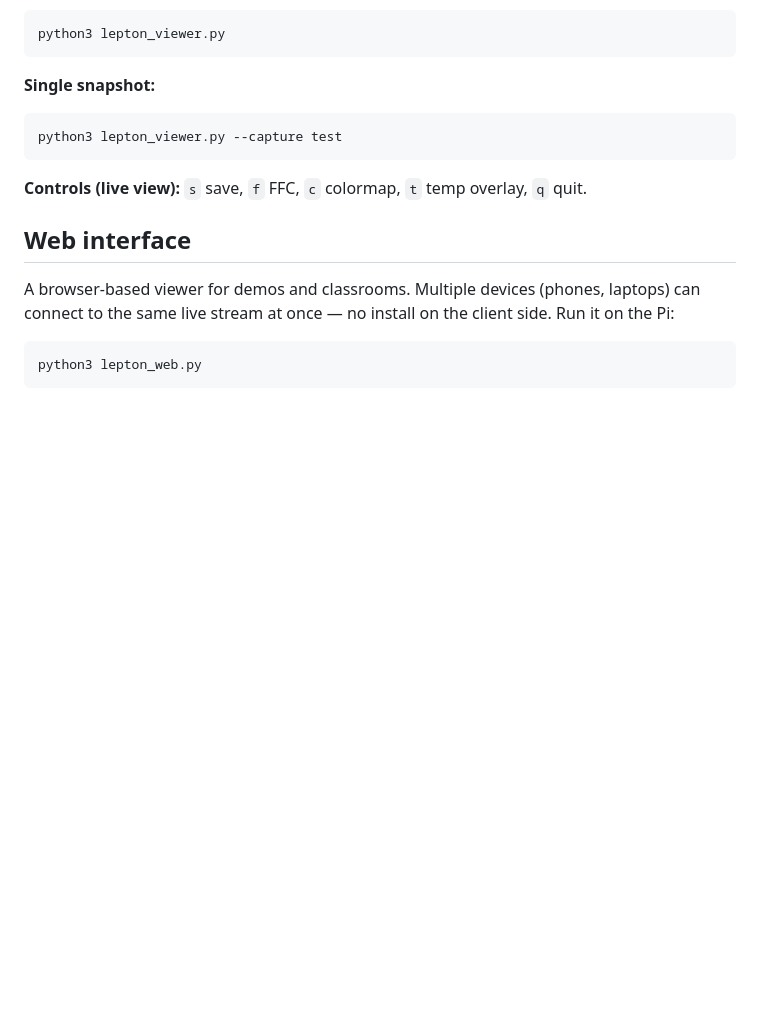
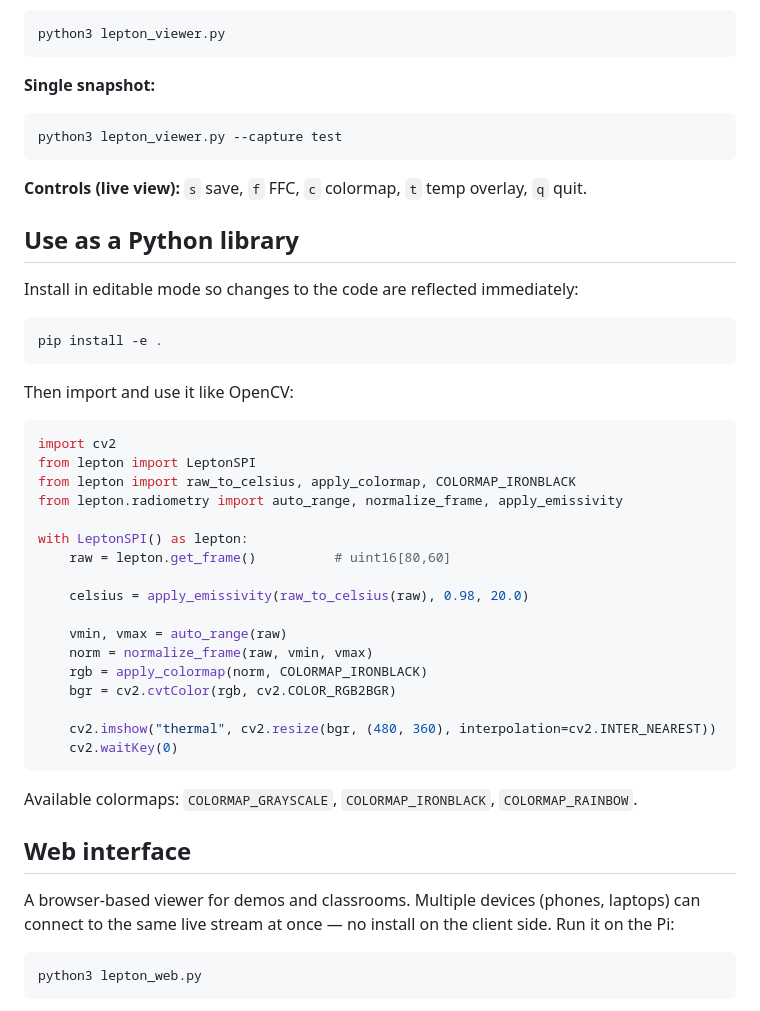
Before and after one commit to SebaARGU/pyleptonv2, a Markdown page: README.md, the part around the change. Drawn GitHub-style; blank space fills up the shorter version.

Commit message:
Add library usage example to README

````diff
--- a/README.md
+++ b/README.md
@@ -54,6 +54,38 @@ python3 lepton_viewer.py --capture test
 ```
 
 **Controls (live view):** `s` save, `f` FFC, `c` colormap, `t` temp overlay, `q` quit.
+
+## Use as a Python library
+
+Install in editable mode so changes to the code are reflected immediately:
+
+```bash
+pip install -e .
+```
+
+Then import and use it like OpenCV:
+
+```python
+import cv2
+from lepton import LeptonSPI
+from lepton import raw_to_celsius, apply_colormap, COLORMAP_IRONBLACK
+from lepton.radiometry import auto_range, normalize_frame, apply_emissivity
+
+with LeptonSPI() as lepton:
+    raw = lepton.get_frame()          # uint16[80,60]
+
+    celsius = apply_emissivity(raw_to_celsius(raw), 0.98, 20.0)
+
+    vmin, vmax = auto_range(raw)
+    norm = normalize_frame(raw, vmin, vmax)
+    rgb = apply_colormap(norm, COLORMAP_IRONBLACK)
+    bgr = cv2.cvtColor(rgb, cv2.COLOR_RGB2BGR)
+
+    cv2.imshow("thermal", cv2.resize(bgr, (480, 360), interpolation=cv2.INTER_NEAREST))
+    cv2.waitKey(0)
+```
+
+Available colormaps: `COLORMAP_GRAYSCALE`, `COLORMAP_IRONBLACK`, `COLORMAP_RAINBOW`.
 
 ## Web interface
 
````
